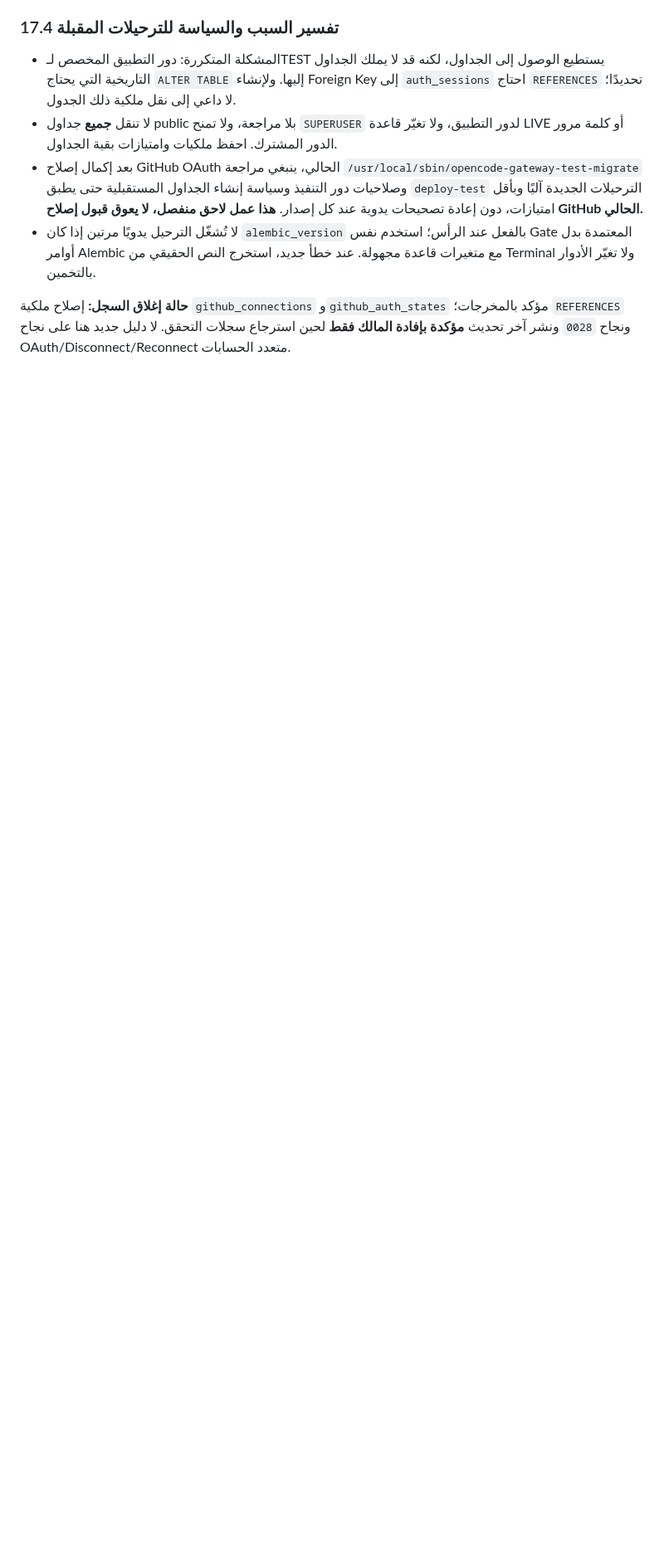
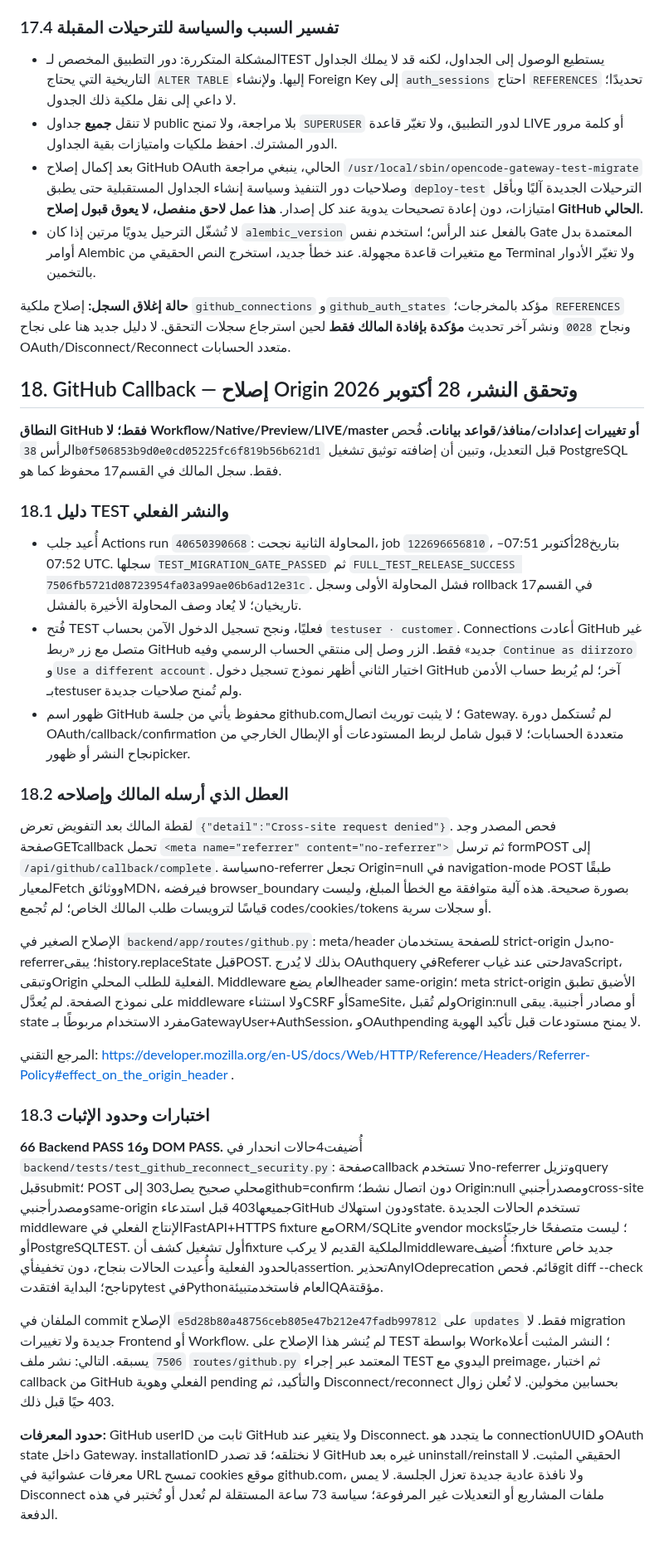
Before and after one commit to diirzoro/codex-opencode-gateway, a Markdown page: docs/OPENCODE_GATEWAY_MASTER_SINGLE_MEMO_V3_9_2026-10-27_AR.md, the part around the change. Shown at 83% size. GitHub-like rendering; blank space fills up the shorter version.

Commit message:
docs(github): record callback Origin fix and verified TEST deployment evidence

```diff
--- a/docs/OPENCODE_GATEWAY_MASTER_SINGLE_MEMO_V3_9_2026-10-27_AR.md
+++ b/docs/OPENCODE_GATEWAY_MASTER_SINGLE_MEMO_V3_9_2026-10-27_AR.md
@@ -552,3 +552,29 @@ SELECT11→7؛ metadata fixture بقيت session1+toolIDs1، وفحص provider
 - لا تُشغّل الترحيل يدويًا مرتين إذا كان `alembic_version` بالفعل عند الرأس؛ استخدم نفس Gate المعتمدة بدل أوامر Alembic مع متغيرات قاعدة مجهولة. عند خطأ جديد، استخرج النص الحقيقي من Terminal ولا تغيّر الأدوار بالتخمين.
 
 **حالة إغلاق السجل:** إصلاح ملكية `github_connections` و`github_auth_states` مؤكد بالمخرجات؛ `REFERENCES` ونجاح `0028` ونشر آخر تحديث **مؤكدة بإفادة المالك فقط** لحين استرجاع سجلات التحقق. لا دليل جديد هنا على نجاح OAuth/Disconnect/Reconnect متعدد الحسابات.
+
+## 18. GitHub Callback — إصلاح Origin وتحقق النشر، 28 أكتوبر 2026
+
+**النطاق GitHub فقط؛ لا Workflow/Native/Preview/LIVE/master أو تغييرات إعدادات/منافذ/قواعد بيانات.** فُحص الرأس `38b0f506853b9d0e0cd05225fc6f819b56b621d1` قبل التعديل، وتبين أن إضافته توثيق تشغيل PostgreSQL فقط. سجل المالك في القسم17 محفوظ كما هو.
+
+### 18.1 دليل TEST والنشر الفعلي
+
+- أُعيد جلب Actions run `40650390668`: المحاولة الثانية نجحت، job `122696656810`، بتاريخ28أكتوبر 07:51–07:52 UTC. سجلها `TEST_MIGRATION_GATE_PASSED` ثم `FULL_TEST_RELEASE_SUCCESS 7506fb5721d08723954fa03a99ae06b6ad12e31c`. فشل المحاولة الأولى وسجل rollback في القسم17 تاريخيان؛ لا يُعاد وصف المحاولة الأخيرة بالفشل.
+- فُتح TEST فعليًا، ونجح تسجيل الدخول الآمن بحساب `testuser · customer`. Connections أعادت GitHub غير متصل مع زر «ربط GitHub جديد» فقط. الزر وصل إلى منتقي الحساب الرسمي وفيه `Continue as diirzoro` و`Use a different account`. اختيار الثاني أظهر نموذج تسجيل دخول GitHub آخر؛ لم يُربط حساب الأدمن بـtestuser ولم تُمنح صلاحيات جديدة.
+- ظهور اسم GitHub محفوظ يأتي من جلسة github.com؛ لا يثبت توريث اتصال Gateway. لم تُستكمل دورة OAuth/callback/confirmation متعددة الحسابات؛ لا قبول شامل لربط المستودعات أو الإبطال الخارجي من نجاح النشر أو ظهورpicker.
+
+### 18.2 العطل الذي أرسله المالك وإصلاحه
+
+لقطة المالك بعد التفويض تعرض `{"detail":"Cross-site request denied"}`. فحص المصدر وجد صفحةGETcallback تحمل `<meta name="referrer" content="no-referrer">` ثم ترسل formPOST إلى `/api/github/callback/complete`. سياسةno-referrer تجعل Origin=null في navigation-mode POST طبقًا لمعيارFetch ووثائقMDN، فيرفضه browser_boundary بصورة صحيحة. هذه آلية متوافقة مع الخطأ المبلغ، وليست قياسًا لترويسات طلب المالك الخاص؛ لم تُجمع codes/cookies/tokens أو سجلات سرية.
+
+الإصلاح الصغير في `backend/app/routes/github.py`: meta/header للصفحة يستخدمان strict-origin بدلno-referrer؛ يبقىhistory.replaceState قبلPOST. بذلك لا يُدرج OAuthquery فيReferer حتى عند غيابJavaScript، وتبقىOrigin الفعلية للطلب المحلي. Middleware العام يضعheader same-origin؛ meta strict-origin الأضيق تطبق على نموذج الصفحة. لم يُعدَّل middleware ولا استثناءCSRF أوSameSite، ولم تُقبلOrigin:null أو مصادر أجنبية. يبقى state مفرد الاستخدام مربوطًا بـGatewayUser+AuthSession، وOAuthpending لا يمنح مستودعات قبل تأكيد الهوية.
+
+المرجع التقني: https://developer.mozilla.org/en-US/docs/Web/HTTP/Reference/Headers/Referrer-Policy#effect_on_the_origin_header .
+
+### 18.3 اختبارات وحدود الإثبات
+
+**66 Backend PASS و16 DOM PASS.** أُضيفت4حالات انحدار في `backend/tests/test_github_reconnect_security.py`: صفحةcallback لا تستخدمno-referrer وتزيلquery قبلsubmit؛ POST محلي صحيح يصل303 إلىgithub=confirm دون اتصال نشط؛ Origin:null ومصدرأجنبيcross-site ومصدرأجنبيsame-origin جميعها403 قبل استدعاءGitHub ودون استهلاكstate. تستخدم الحالات الجديدة middleware الإنتاج الفعلي فيFastAPI+HTTPS fixture معORM/SQLite وvendor mocks؛ ليست متصفحًا خارجيًا أوPostgreSQLTEST. أول تشغيل كشف أنfixture الملكية القديم لا يركبmiddleware؛ أُضيفfixture جديد خاص بالحدود الفعلية وأُعيدت الحالات بنجاح، دون تخفيفأيassertion. تحذيرAnyIOdeprecation قائم. فحصgit diff --check ناجح؛ البداية افتقدتpytest فيPythonالعام فاستخدمتبيئةQAمؤقتة.
+
+الملفان في commit الإصلاح `e5d28b80a48756ceb805e47b212e47fadb997812` على `updates` فقط. لا migration جديدة ولا تغييرات Frontend أو Workflow. لم يُنشر هذا الإصلاح على TEST بواسطة Work؛ النشر المثبت أعلاه `7506` يسبقه. التالي: نشر ملف `routes/github.py` المعتمد عبر إجراء TEST اليدوي مع preimage، ثم اختبار callback من GitHub الفعلي وهوية pending والتأكيد، ثم Disconnect/reconnect بحسابين مخولين. لا تُعلن زوال 403 حيًا قبل ذلك.
+
+**حدود المعرفات:** GitHub userID ثابت من GitHub ولا يتغير عند Disconnect. ما يتجدد هو connectionUUID وOAuth state داخل Gateway. installationID لا نختلقه؛ قد تصدر GitHub غيره بعد uninstall/reinstall الحقيقي المثبت. لا معرفات عشوائية في URL تمسح cookies موقع github.com، ولا نافذة عادية جديدة تعزل الجلسة. لا يمس Disconnect ملفات المشاريع أو التعديلات غير المرفوعة؛ سياسة 73 ساعة المستقلة لم تُعدل أو تُختبر في هذه الدفعة.
```
